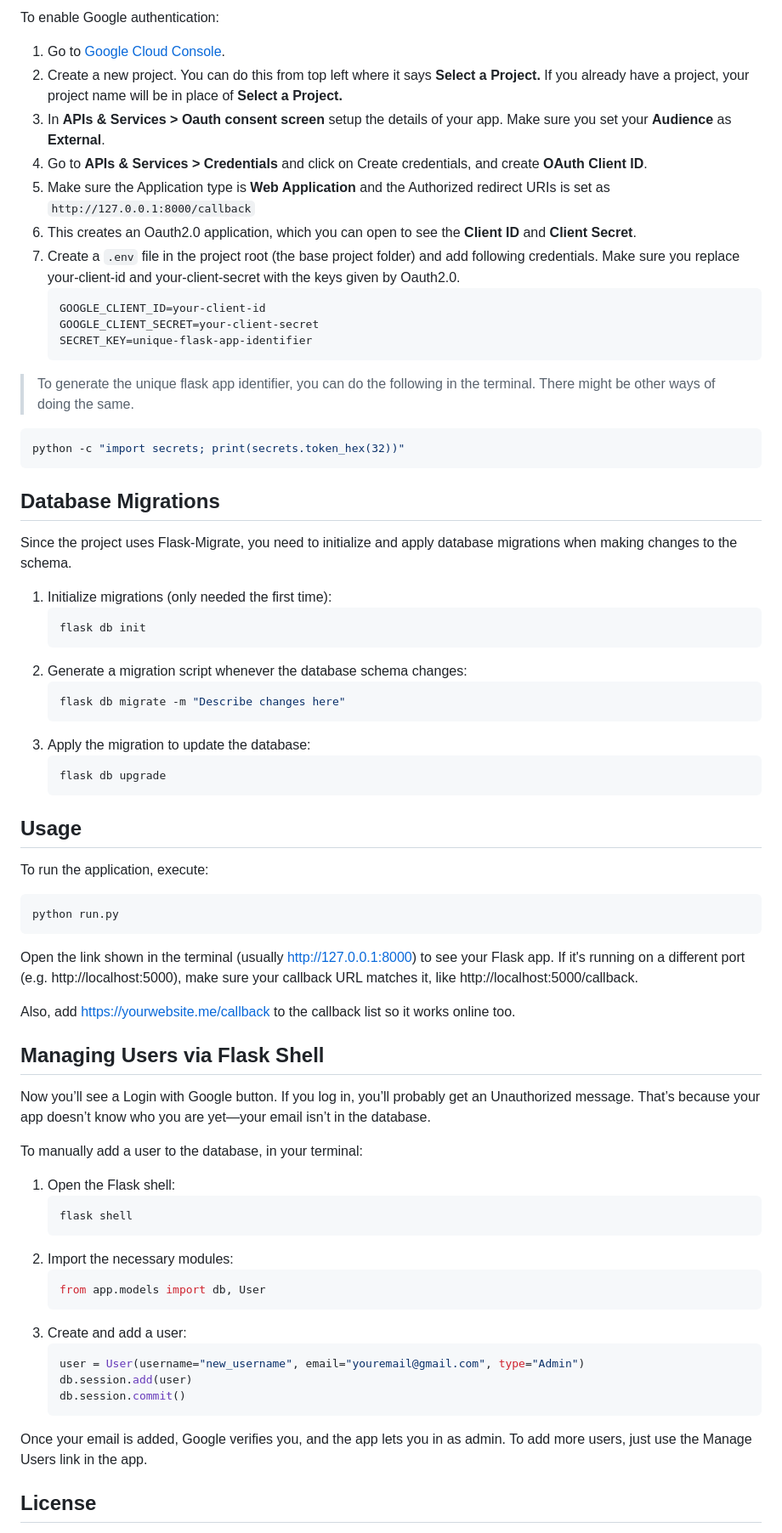
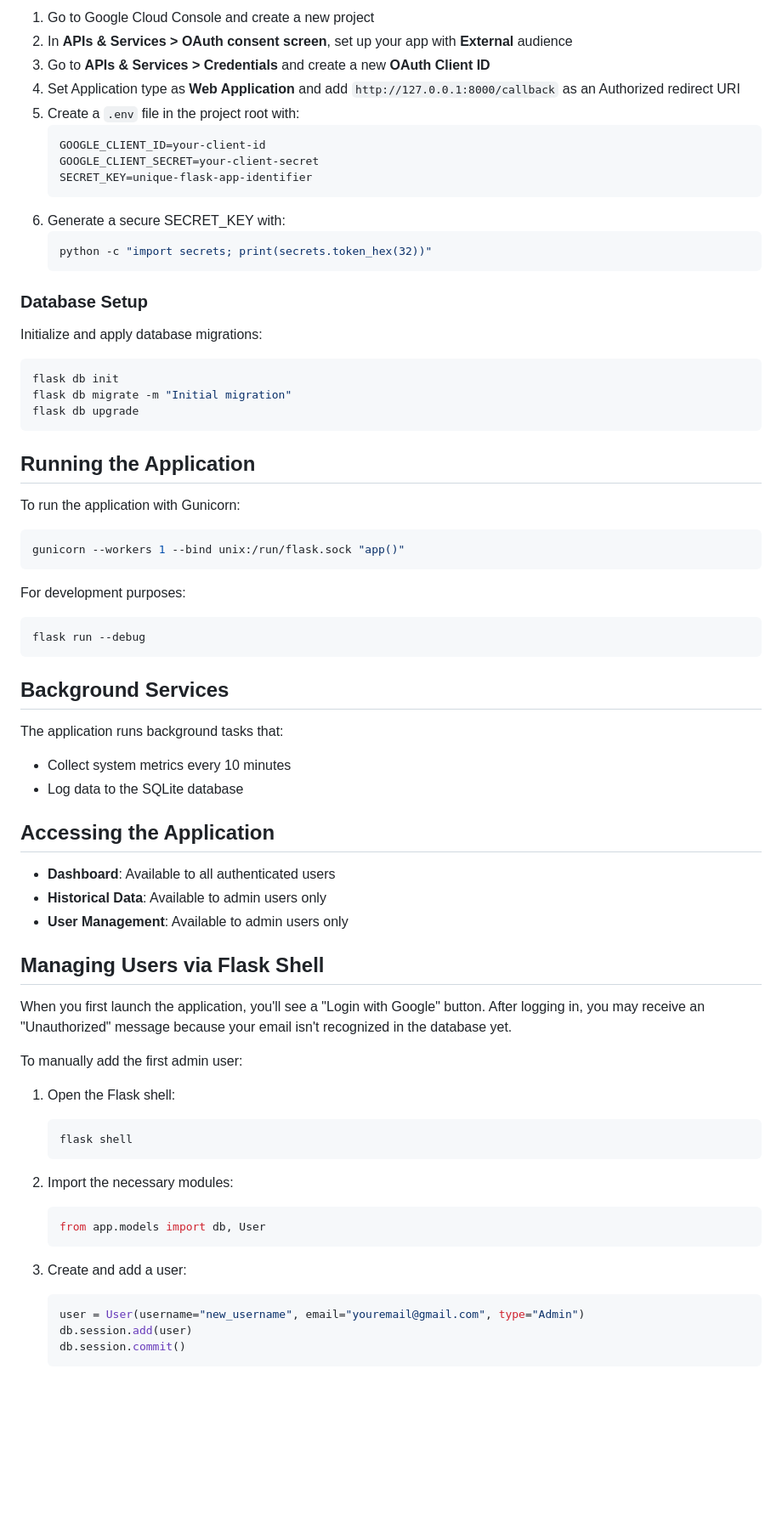
Before and after one commit to sampauly/ResourceRadar, a Markdown page: README.md, the part around one of its changes. Shown at 85% size. GitHub-like rendering; blank space fills up the shorter version.

````diff
--- a/README.md
+++ b/README.md
@@ -84,74 +64,72 @@ Ensure you have Python installed on your system. You can download it from [pytho
 
-To enable Google authentication:
-
-1. Go to [Google Cloud Console](https://console.cloud.google.com/).
-2. Create a new project. You can do this from top left where it says **Select a Project.** If you already have a project, your project name will be in place of **Select a Project.**
-3. In **APIs & Services > Oauth consent screen** setup the details of your app. Make sure you set your **Audience** as **External**.
-4. Go to **APIs & Services > Credentials** and click on Create credentials, and create **OAuth Client ID**.
-5. Make sure the Application type is **Web Application** and the Authorized redirect URIs is set as ```http://127.0.0.1:8000/callback```
-6. This creates an Oauth2.0 application, which you can open to see the **Client ID** and **Client Secret**.
-7. Create a `.env` file in the project root (the base project folder) and add following credentials. Make sure you replace your-client-id and your-client-secret with the keys given by Oauth2.0.
-   ```bash
+1. Go to Google Cloud Console and create a new project
+2. In **APIs & Services > OAuth consent screen**, set up your app with **External** audience
+3. Go to **APIs & Services > Credentials** and create a new **OAuth Client ID**
+4. Set Application type as **Web Application** and add `http://127.0.0.1:8000/callback` as an Authorized redirect URI
+5. Create a `.env` file in the project root with:
+   ```
    GOOGLE_CLIENT_ID=your-client-id
    GOOGLE_CLIENT_SECRET=your-client-secret
    SECRET_KEY=unique-flask-app-identifier
    ```
-> To generate the unique flask app identifier, you can do the following in the terminal. There might be other ways of doing the same.
+6. Generate a secure SECRET_KEY with:
+   ```bash
+   python -c "import secrets; print(secrets.token_hex(32))"
+   ```
+
+### Database Setup
+
+Initialize and apply database migrations:
 ```bash
-python -c "import secrets; print(secrets.token_hex(32))"
+flask db init
+flask db migrate -m "Initial migration"
+flask db upgrade
 ```
 
-## Database Migrations
+## Running the Application
 
-Since the project uses Flask-Migrate, you need to initialize and apply database migrations when making changes to the schema.
+To run the application with Gunicorn:
+```bash
+gunicorn --workers 1 --bind unix:/run/flask.sock "app()"
+```
 
-1. Initialize migrations (only needed the first time):
-   ```bash
-   flask db init
-   ```
-2. Generate a migration script whenever the database schema changes:
-   ```bash
-   flask db migrate -m "Describe changes here"
-   ```
-3. Apply the migration to update the database:
-   ```bash
-   flask db upgrade
-   ```
+For development purposes:
+```bash
+flask run --debug
+```
 
-## Usage
+## Background Services
 
-To run the application, execute:
+The application runs background tasks that:
+- Collect system metrics every 10 minutes
+- Log data to the SQLite database
 
-```bash
-python run.py
-```
-Open the link shown in the terminal (usually http://127.0.0.1:8000) to see your Flask app.
-If it's running on a different port (e.g. http://localhost:5000), make sure your callback URL matches it, like http://localhost:5000/callback.
+## Accessing the Application
 
-Also, add https://yourwebsite.me/callback to the callback list so it works online too.
+- **Dashboard**: Available to all authenticated users
+- **Historical Data**: Available to admin users only
+- **User Management**: Available to admin users only
 
 ## Managing Users via Flask Shell
-Now you’ll see a Login with Google button.
-If you log in, you’ll probably get an Unauthorized message.
-That’s because your app doesn’t know who you are yet—your email isn’t in the database.
 
-To manually add a user to the database, in your terminal:
+When you first launch the application, you'll see a "Login with Google" button. After logging in, you may receive an "Unauthorized" message because your email isn't recognized in the database yet.
+
+To manually add the first admin user:
 
 1. Open the Flask shell:
    ```bash
    flask shell
    ```
+
 2. Import the necessary modules:
    ```python
    from app.models import db, User
    ```
+
 3. Create and add a user:
    ```python
    user = User(username="new_username", email="youremail@gmail.com", type="Admin")
    db.session.add(user)
    db.session.commit()
    ```
-Once your email is added, Google verifies you, and the app lets you in as admin.
-To add more users, just use the Manage Users link in the app.
-## License
 
````
Also changed, not shown: other parts of README.md (+37 -61 lines).
